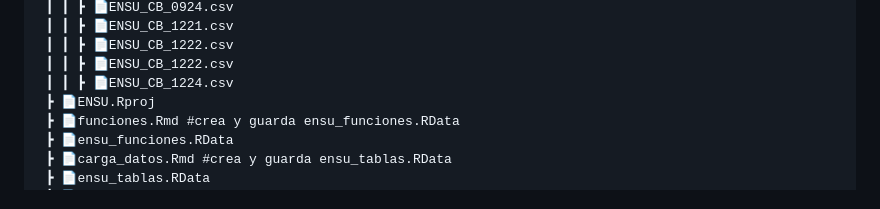
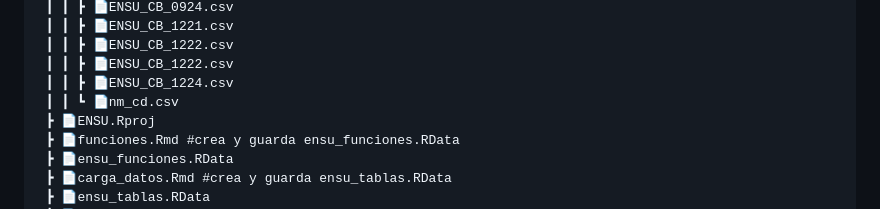
Before and after one commit to cartodev09014/ENSU_datos, a Markdown page: README.md, the part around the change. Rendered like a GitHub page.

```diff
--- a/README.md
+++ b/README.md
@@ -35,6 +35,7 @@ Carpeta del proyecto en R
  ┃ ┃ ┣ 📄ENSU_CB_1222.csv
  ┃ ┃ ┣ 📄ENSU_CB_1222.csv
  ┃ ┃ ┣ 📄ENSU_CB_1224.csv
+ ┃ ┃ ┗ 📄nm_cd.csv
  ┣ 📄ENSU.Rproj
  ┣ 📄funciones.Rmd #crea y guarda ensu_funciones.RData
  ┣ 📄ensu_funciones.RData
```
